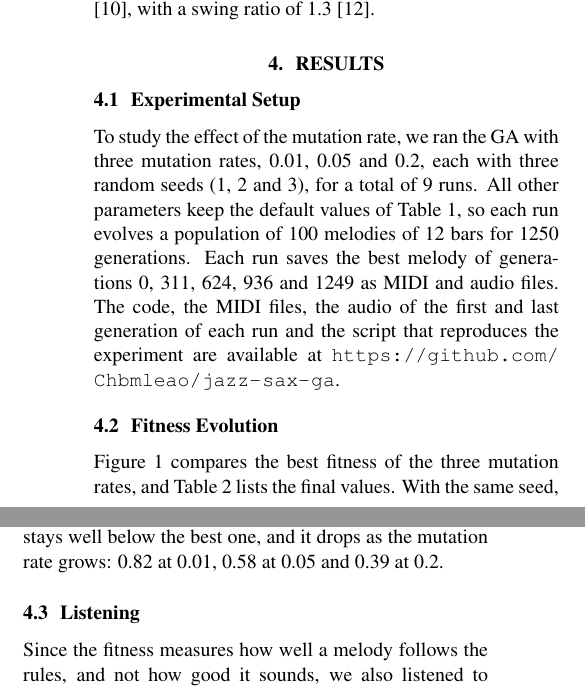
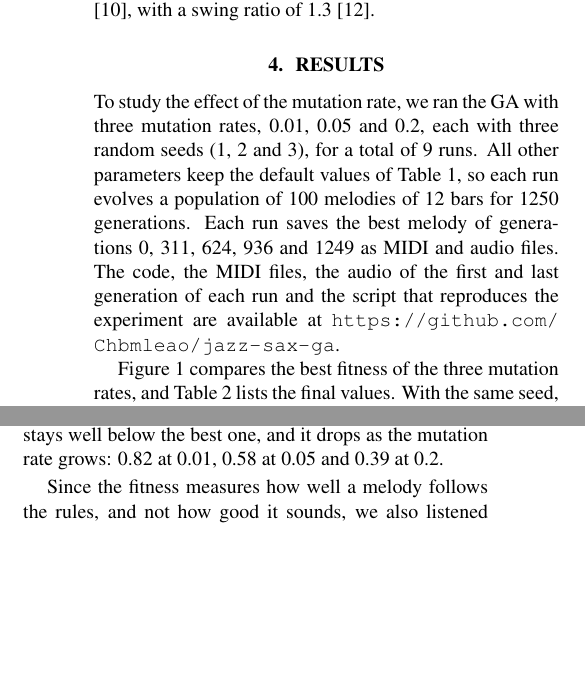
Before and after one commit to Chbmleao/jazz-sax-ga, a LaTeX paper (paper/main.tex, which reads paper/sections/results.tex): two parts of the columns of page 3 of 4, joined at a grey line, cut so that both start at the same text, the shorter picture padded with empty space. Compiled offline with pdfLaTeX.

Commit message:
feat: remove the subsections to make the content fit into the page limit

```diff
--- a/paper/sections/results.tex
+++ b/paper/sections/results.tex
@@ -1,10 +1,6 @@
 \section{Results}\label{sec:results}
 
-\subsection{Experimental Setup}
-
 To study the effect of the mutation rate, we ran the GA with three mutation rates, 0.01, 0.05 and 0.2, each with three random seeds (1, 2 and 3), for a total of 9 runs. All other parameters keep the default values of Table~\ref{tab:params}, so each run evolves a population of 100 melodies of 12 bars for 1250 generations. Each run saves the best melody of generations 0, 311, 624, 936 and 1249 as MIDI and audio files. The code, the MIDI files, the audio of the first and last generation of each run and the script that reproduces the experiment are available at \url{https://github.com/Chbmleao/jazz-sax-ga}.
-
-\subsection{Fitness Evolution}
 
 \begin{figure}
   \centering
@@ -34,6 +30,4 @@ Figure~\ref{fig:comparison} compares the best fitness of the three mutation rate
 
 With mutation rate 0.01, the best fitness grows quickly: it passes 0.95 between generations 186 and 340 and 0.99 by generation 374, and it ends at 0.999 on all three seeds. In the run with seed 1, the mean fitness of the population rises from 0.48 to about 0.8 in the first 300 generations and then stays between 0.76 and 0.86 until the end, while the best fitness already reaches 0.995 by generation 400. In the final melodies, every rule scores 1.0 except the step size, which scores 0.99. With 0.05, the GA improves more slowly and ends between 0.906 and 0.986, and only two of the three seeds pass 0.95, after generation 800. With 0.2, the best fitness stalls between 0.64 and 0.70. Its weakest rule is the chromatic approach, which ends between 0.22 and 0.39, while the breathing rule scores 1.0 for every rate and seed. In all runs, the mean fitness of the population stays well below the best one, and it drops as the mutation rate grows: 0.82 at 0.01, 0.58 at 0.05 and 0.39 at 0.2.
 
-\subsection{Listening}
-
 Since the fitness measures how well a melody follows the rules, and not how good it sounds, we also listened to the generated melodies. For each run, the author compared the best melody of the first generation with the best melody of the last one (generation 1249). In most runs, the melody of the last generation sounded musically better. The melodies of the first generation sounded random, with many notes that did not seem to belong to the song, which made them uncomfortable to hear, and their melodic lines did not move in a way that made sense. In the last generation, the lines made a little more sense. However, some notes still sounded out of place. The chromatic approach rule tries to imitate the notes outside the scale that jazz musicians use, but in our melodies these notes did not sound good and did not convey the feeling of real jazz. This was an informal test, with a single listener who knew which melody came from which generation, so it is only a first indication that the rules lead to better melodies.
```
